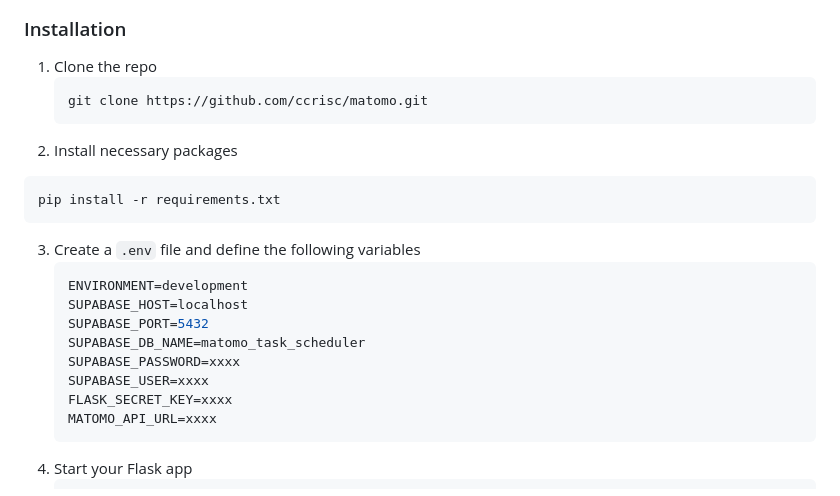
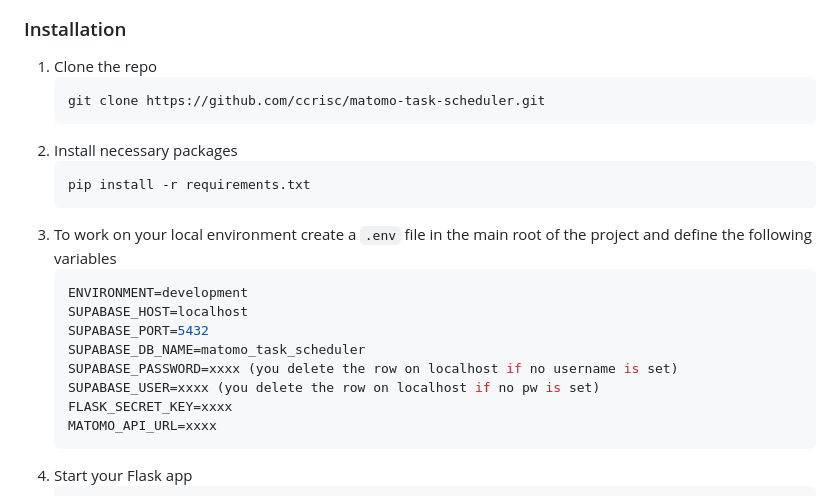
Before and after one commit to ccrisc/matomo-task-scheduler, a Markdown page: README.md, the part around the change. GitHub-like rendering.

````diff
--- a/README.md
+++ b/README.md
@@ -93,20 +93,20 @@ To get a local copy up and running be sure to have the following steps checked.
 
 1. Clone the repo
    ```sh
-   git clone https://github.com/ccrisc/matomo.git
+   git clone https://github.com/ccrisc/matomo-task-scheduler.git
    ```
 2. Install necessary packages
-  ```sh
-  pip install -r requirements.txt
-  ```
-3. Create a `.env` file and define the following variables
+   ```sh
+   pip install -r requirements.txt
+   ```
+3. To work on your local environment create a `.env` file in the main root of the project and define the following variables
     ```php
    ENVIRONMENT=development
    SUPABASE_HOST=localhost
    SUPABASE_PORT=5432
    SUPABASE_DB_NAME=matomo_task_scheduler
-   SUPABASE_PASSWORD=xxxx
-   SUPABASE_USER=xxxx
+   SUPABASE_PASSWORD=xxxx (you delete the row on localhost if no username is set)
+   SUPABASE_USER=xxxx (you delete the row on localhost if no pw is set)
    FLASK_SECRET_KEY=xxxx
    MATOMO_API_URL=xxxx
    ```
````
